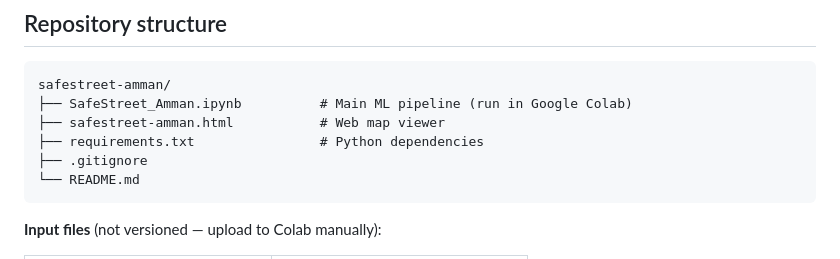
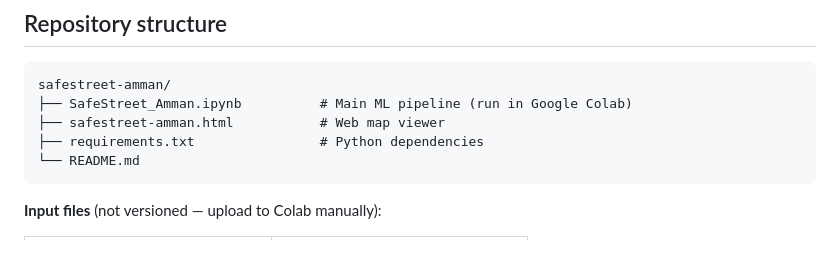
Before and after one commit to layan105/app1, a Markdown page: README.md, the part around the change. GitHub-like rendering.

````diff
--- a/README.md
+++ b/README.md
@@ -33,7 +33,6 @@ safestreet-amman/
 ├── SafeStreet_Amman.ipynb          # Main ML pipeline (run in Google Colab)
 ├── safestreet-amman.html           # Web map viewer
 ├── requirements.txt                # Python dependencies
-├── .gitignore
 └── README.md
 ```
 
````
